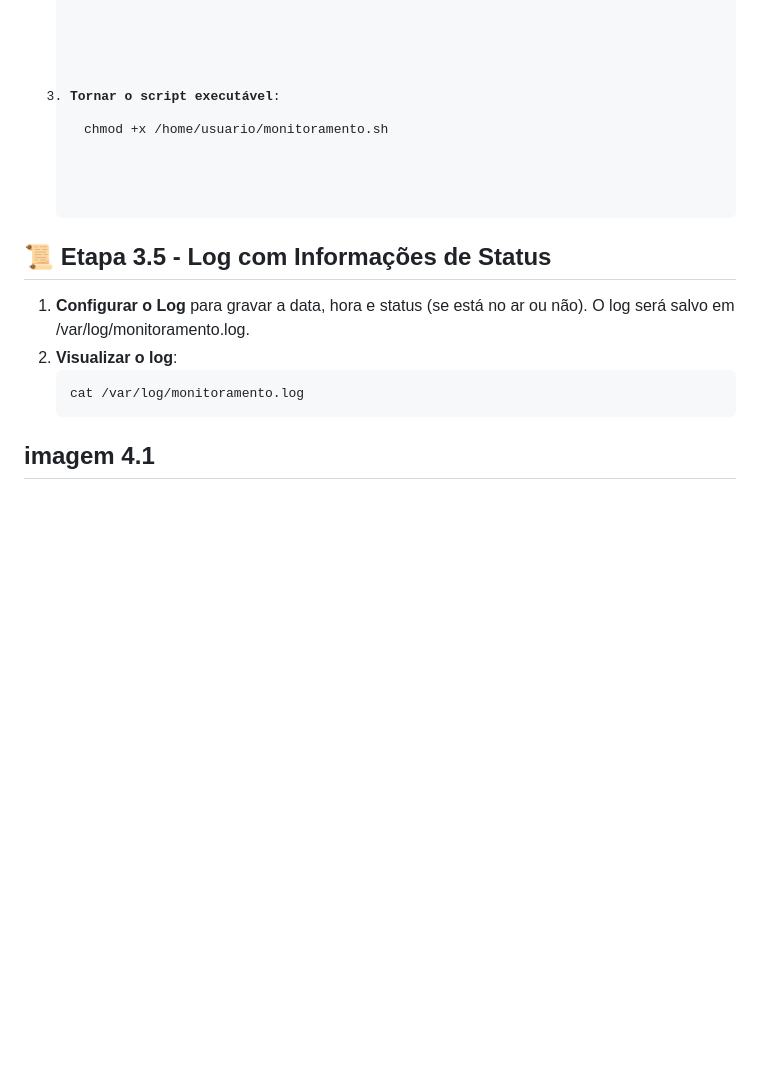
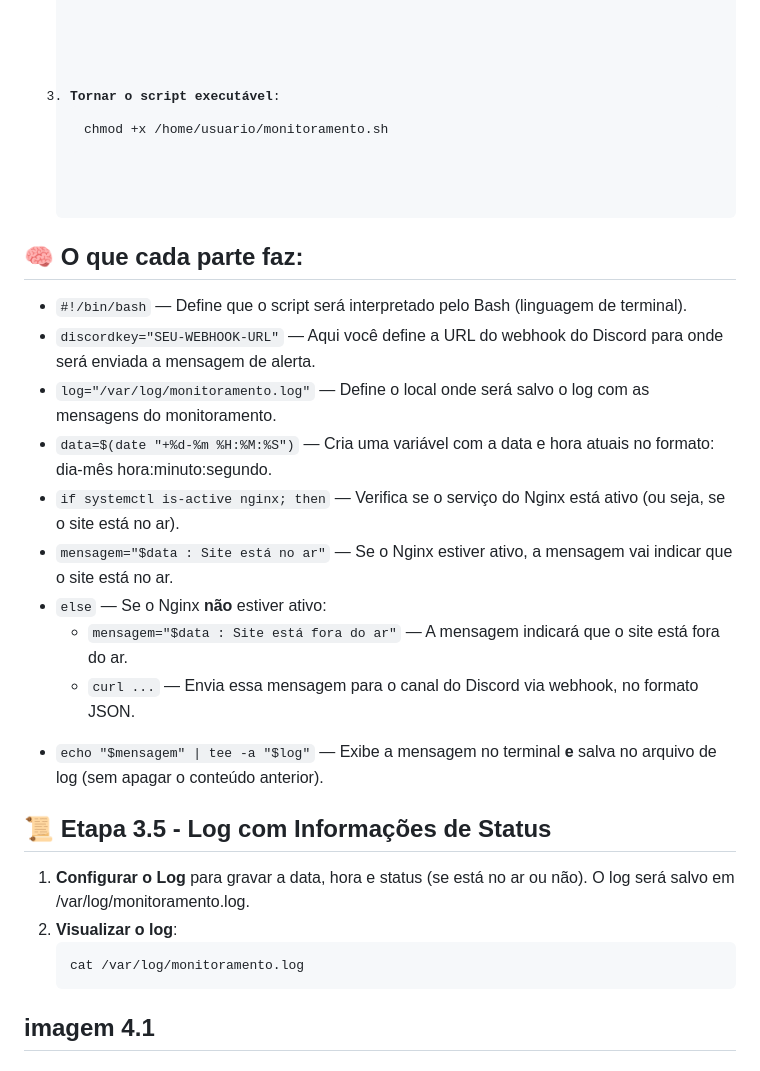
Before and after one commit to leilianecavalcante/Projeto-check-Compass-UOL, a Markdown page: README.md, the part around the change. Drawn GitHub-style; blank space fills up the shorter version.

```diff
--- a/README.md
+++ b/README.md
@@ -83,6 +83,31 @@ echo "$mensagem" | tee -a "$log"
     </li>
 </ol>
 
+<h2>🧠 O que cada parte faz:</h2>
+<ul>
+  <li><code>#!/bin/bash</code> — Define que o script será interpretado pelo Bash (linguagem de terminal).</li>
+
+  <li><code>discordkey="SEU-WEBHOOK-URL"</code> — Aqui você define a URL do webhook do Discord para onde será enviada a mensagem de alerta.</li>
+
+  <li><code>log="/var/log/monitoramento.log"</code> — Define o local onde será salvo o log com as mensagens do monitoramento.</li>
+
+  <li><code>data=$(date "+%d-%m %H:%M:%S")</code> — Cria uma variável com a data e hora atuais no formato: dia-mês hora:minuto:segundo.</li>
+
+  <li><code>if systemctl is-active nginx; then</code> — Verifica se o serviço do Nginx está ativo (ou seja, se o site está no ar).</li>
+
+  <li><code>mensagem="$data : Site está no ar"</code> — Se o Nginx estiver ativo, a mensagem vai indicar que o site está no ar.</li>
+
+  <li><code>else</code> — Se o Nginx <strong>não</strong> estiver ativo:</li>
+  <ul>
+    <li><code>mensagem="$data : Site está fora do ar"</code> — A mensagem indicará que o site está fora do ar.</li>
+    <li><code>curl ...</code> — Envia essa mensagem para o canal do Discord via webhook, no formato JSON.</li>
+  </ul>
+
+  <li><code>echo "$mensagem" | tee -a "$log"</code> — Exibe a mensagem no terminal <strong>e</strong> salva no arquivo de log (sem apagar o conteúdo anterior).</li>
+</ul>
+
+
+
 <h2>📜 Etapa 3.5 - Log com Informações de Status</h2>
 <ol>
     <li><strong>Configurar o Log</strong> para gravar a data, hora e status (se está no ar ou não). O log será salvo em /var/log/monitoramento.log.</li>
```
